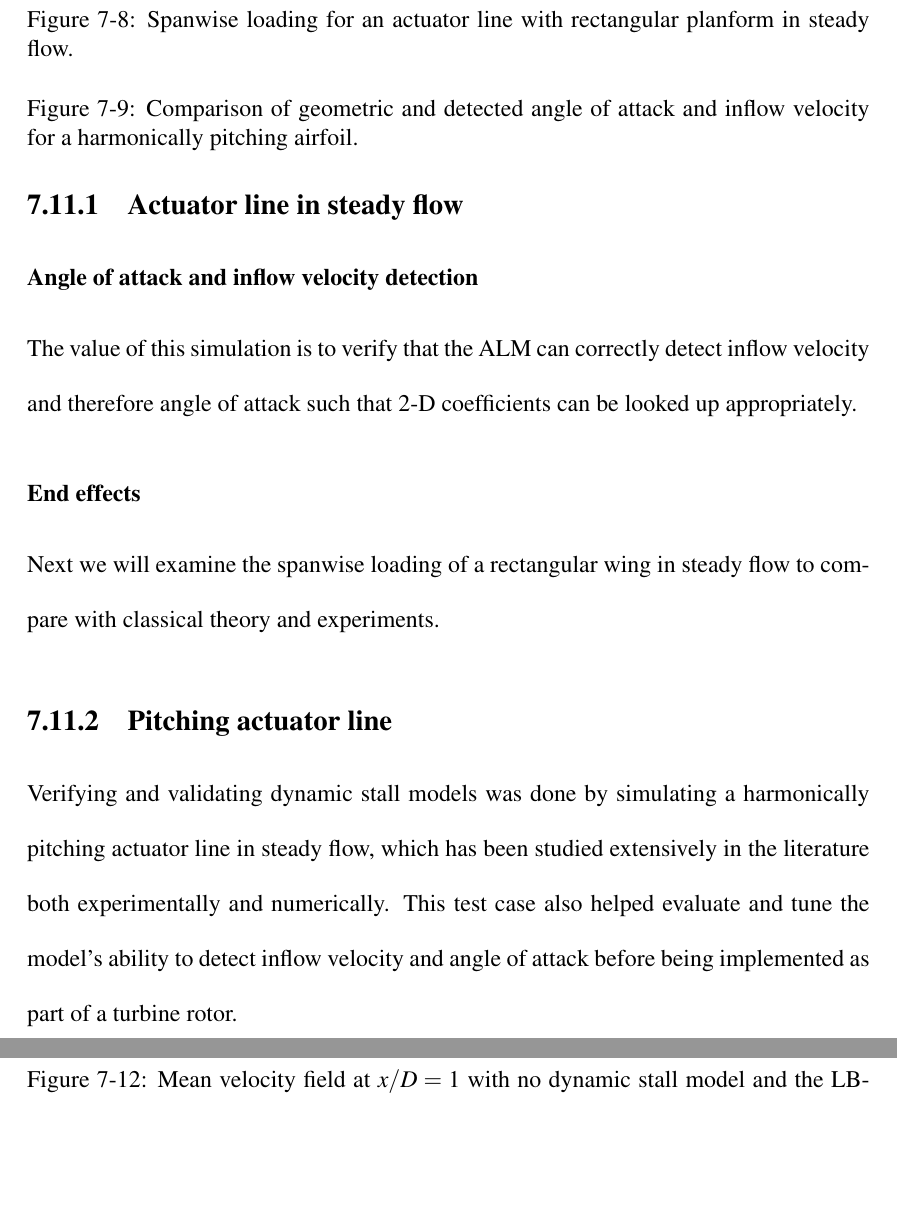
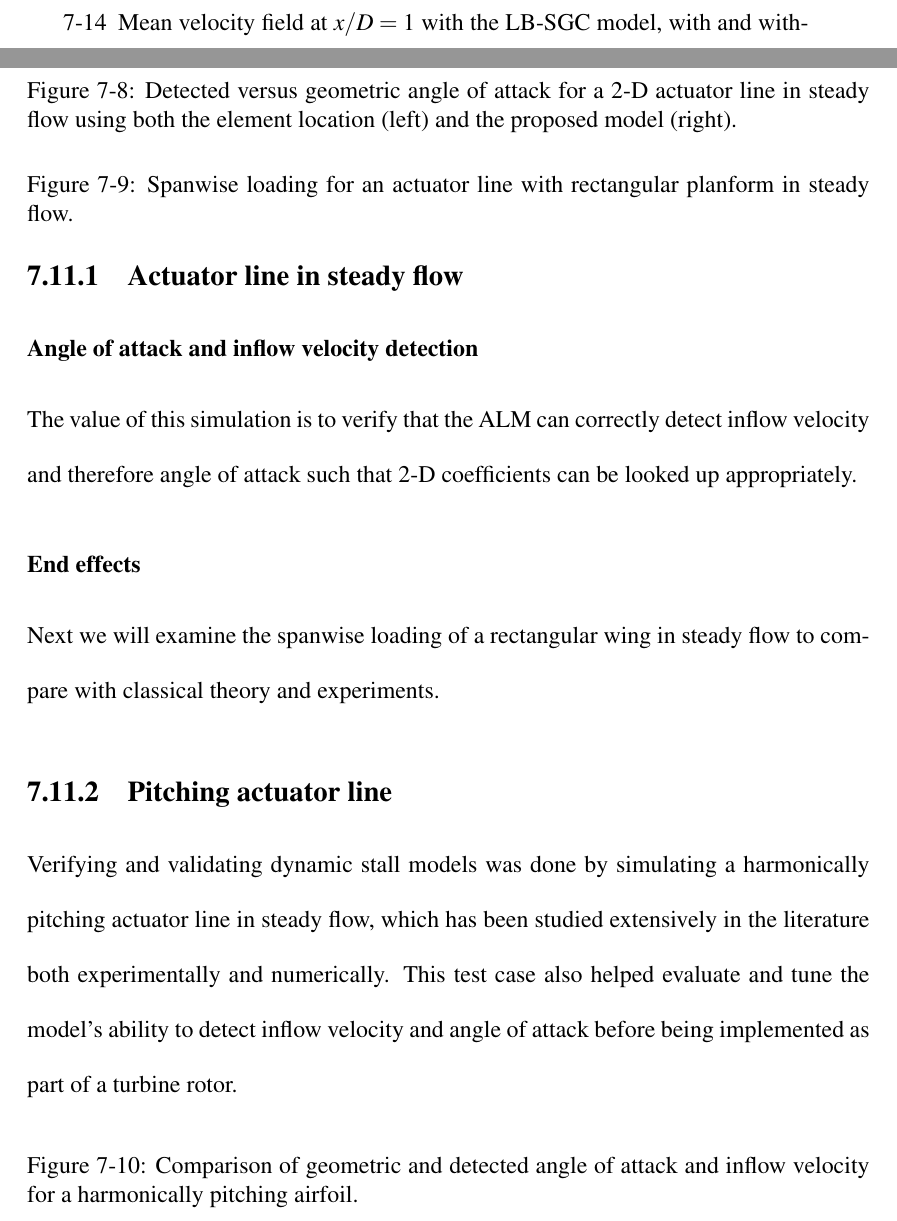
Before and after one commit to petebachant/PhD-thesis, a LaTeX thesis (thesis.tex, which reads chapters/ALM.tex): two parts of pages 81 and 82 of 98 before the commit and two parts of pages 14 and 81 of 98 after it, joined at a grey line, cut so that both start at the same text, the shorter picture padded with empty space. Compiled offline with pdfLaTeX.

Commit message:
Add skeleton figure for 2-D alpha sweep

```diff
--- a/chapters/ALM.tex
+++ b/chapters/ALM.tex
@@ -668,6 +669,17 @@ sub-models, and finally test the ALM against the experimental targets.
 The value of this simulation is to verify that the ALM can correctly detect
 inflow velocity and therefore angle of attack such that 2-D coefficients can be
 looked up appropriately.
+
+\begin{figure}
+    \centering
+
+    \caption{Detected versus geometric angle of attack for a 2-D actuator line
+        in steady flow using both the element location (left) and the proposed model
+        (right).}
+
+    \label{fig:AL-alpha-sweep}
+\end{figure}
+
 
 
 \subsubsection{End effects}
```
Also changed, not shown: chapters/ALM.tex (1 more changed lines).
